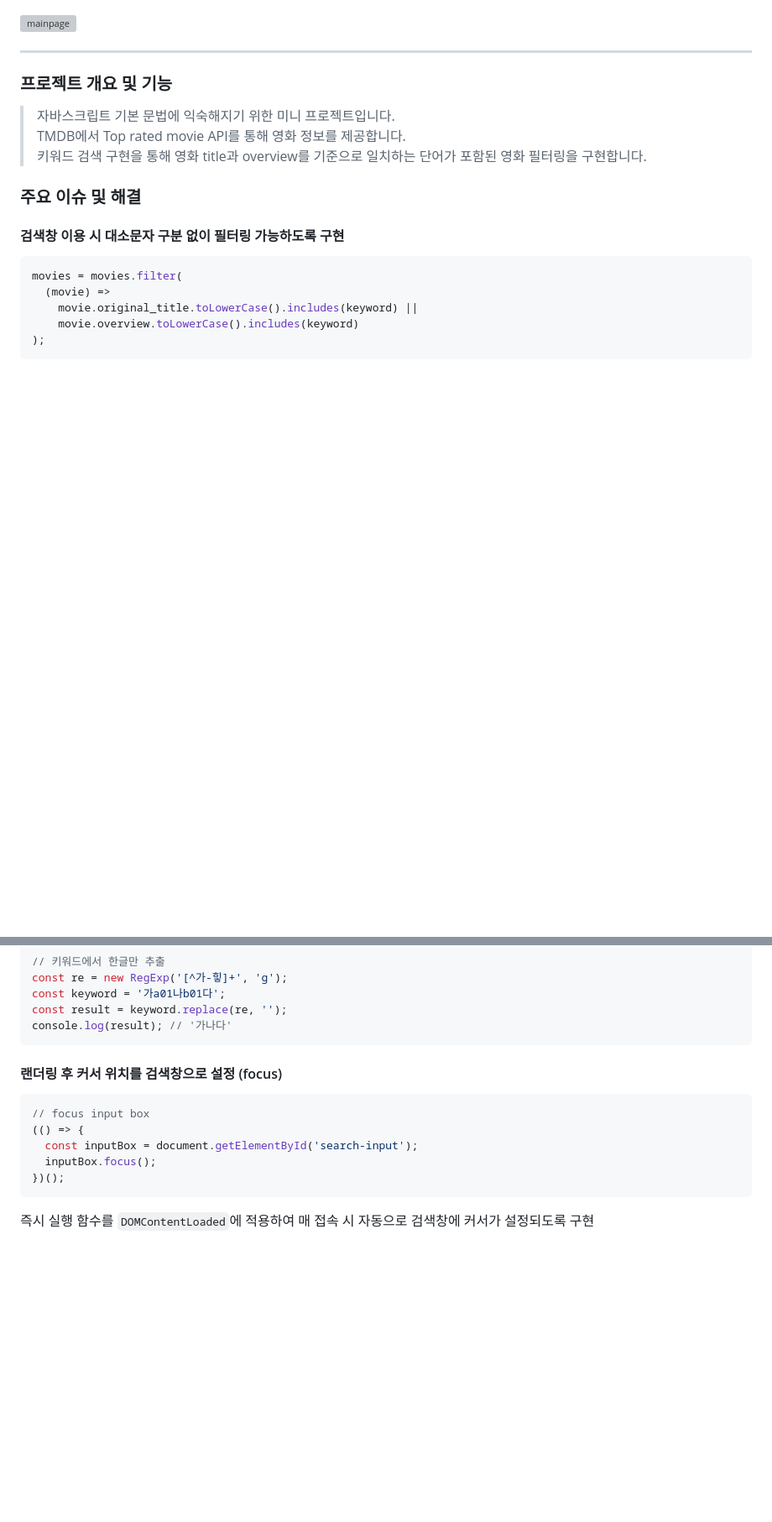
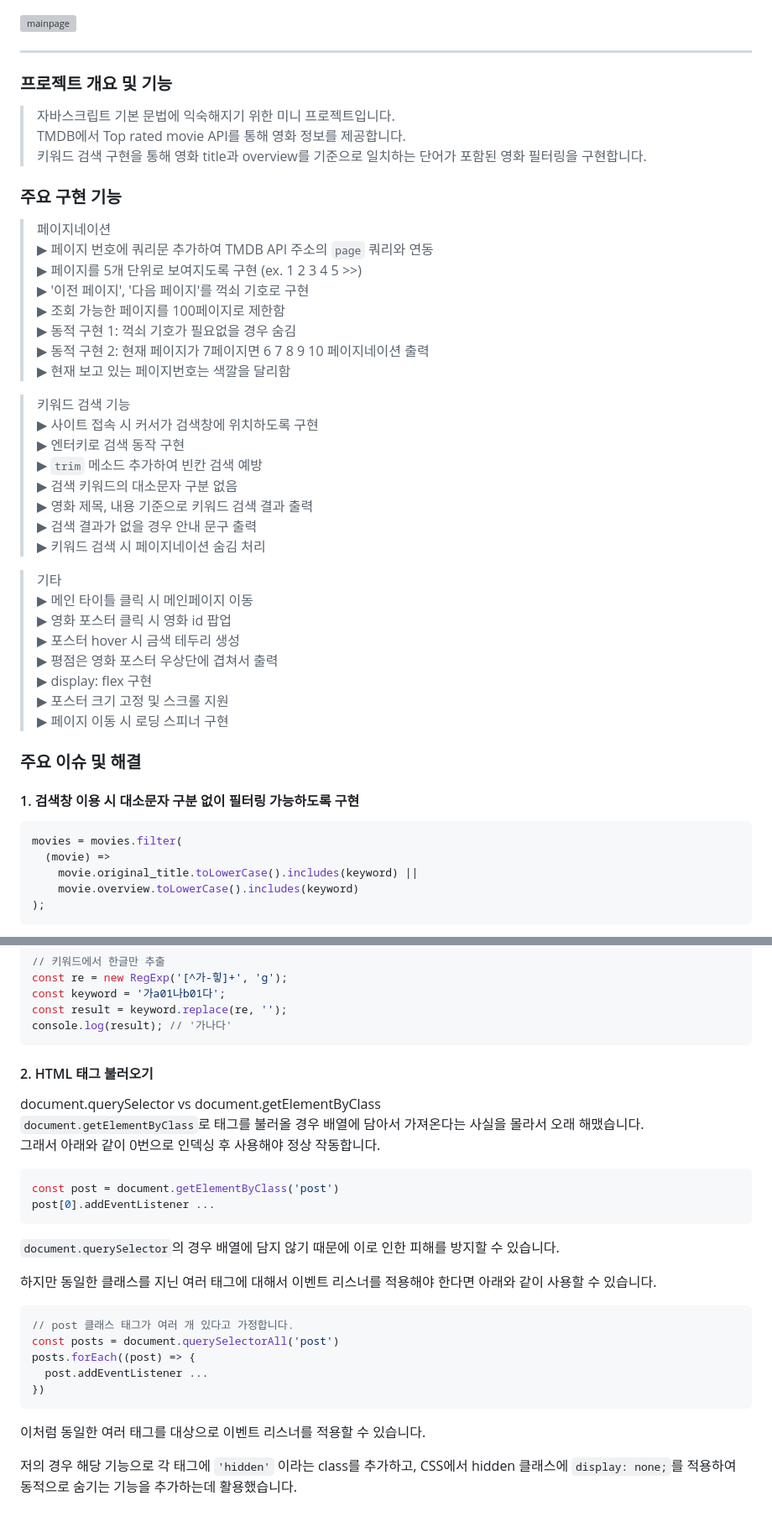
Before and after one commit to issuebombom/basic_javascript_project, a Markdown page: readme.md, 2 parts joined by grey strips. Shown: that part at 84% size. Rendered like a GitHub page; blank space fills up the shorter version; grey boxes are pictures that could not be loaded.

Commit message:
docs: update readme.md

````diff
--- a/readme.md
+++ b/readme.md
@@ -10,9 +10,38 @@
 > TMDB에서 Top rated movie API를 통해 영화 정보를 제공합니다.
 > 키워드 검색 구현을 통해 영화 title과 overview를 기준으로 일치하는 단어가 포함된 영화 필터링을 구현합니다.
 
+### 주요 구현 기능
+
+> 페이지네이션
+>  ▶︎ 페이지 번호에 쿼리문 추가하여 TMDB API 주소의 `page` 쿼리와 연동
+>  ▶︎ 페이지를 5개 단위로 보여지도록 구현 (ex. 1 2 3 4 5 >>)
+>  ▶︎ '이전 페이지', '다음 페이지'를 꺽쇠 기호로 구현
+>  ▶︎ 조회 가능한 페이지를 100페이지로 제한함
+>  ▶︎ 동적 구현 1: 꺽쇠 기호가 필요없을 경우 숨김
+>  ▶︎ 동적 구현 2: 현재 페이지가 7페이지면 6 7 8 9 10 페이지네이션 출력
+>  ▶︎ 현재 보고 있는 페이지번호는 색깔을 달리함
+
+> 키워드 검색 기능
+>  ▶︎ 사이트 접속 시 커서가 검색창에 위치하도록 구현
+>  ▶︎ 엔터키로 검색 동작 구현
+>  ▶︎ `trim` 메소드 추가하여 빈칸 검색 예방
+>  ▶︎ 검색 키워드의 대소문자 구분 없음
+>  ▶︎ 영화 제목, 내용 기준으로 키워드 검색 결과 출력
+>  ▶︎ 검색 결과가 없을 경우 안내 문구 출력
+>  ▶︎ 키워드 검색 시 페이지네이션 숨김 처리
+
+> 기타
+>  ▶︎ 메인 타이틀 클릭 시 메인페이지 이동
+>  ▶︎ 영화 포스터 클릭 시 영화 id 팝업
+>  ▶︎ 포스터 hover 시 금색 테두리 생성
+>  ▶︎ 평점은 영화 포스터 우상단에 겹쳐서 출력
+>  ▶︎ display: flex 구현
+>  ▶︎ 포스터 크기 고정 및 스크롤 지원
+>  ▶︎ 페이지 이동 시 로딩 스피너 구현
+
 ### 주요 이슈 및 해결
 
-#### 검색창 이용 시 대소문자 구분 없이 필터링 가능하도록 구현
+#### 1. 검색창 이용 시 대소문자 구분 없이 필터링 가능하도록 구현
 
 ```javascript
 movies = movies.filter(
@@ -63,14 +91,29 @@ const result = keyword.replace(re, '');
 console.log(result); // '가나다'
 ```
 
-#### 랜더링 후 커서 위치를 검색창으로 설정 (focus)
+#### 2. HTML 태그 불러오기
+
+document.querySelector vs document.getElementByClass
+`document.getElementByClass`로 태그를 불러올 경우 배열에 담아서 가져온다는 사실을 몰라서 오래 해맸습니다.
+그래서 아래와 같이 0번으로 인덱싱 후 사용해야 정상 작동합니다.
 
 ```javascript
-// focus input box
-(() => {
-  const inputBox = document.getElementById('search-input');
-  inputBox.focus();
-})();
+const post = document.getElementByClass('post')
+post[0].addEventListener ...
 ```
 
-즉시 실행 함수를 `DOMContentLoaded`에 적용하여 매 접속 시 자동으로 검색창에 커서가 설정되도록 구현
+`document.querySelector`의 경우 배열에 담지 않기 때문에 이로 인한 피해를 방지할 수 있습니다.
+
+하지만 동일한 클래스를 지닌 여러 태그에 대해서 이벤트 리스너를 적용해야 한다면 아래와 같이 사용할 수 있습니다.
+
+```javascript
+// post 클래스 태그가 여러 개 있다고 가정합니다.
+const posts = document.querySelectorAll('post')
+posts.forEach((post) => {
+  post.addEventListener ...
+})
+```
+
+이처럼 동일한 여러 태그를 대상으로 이벤트 리스너를 적용할 수 있습니다.
+
+저의 경우 해당 기능으로 각 태그에 `'hidden'` 이라는 class를 추가하고, CSS에서 hidden 클래스에 `display: none;`를 적용하여 동적으로 숨기는 기능을 추가하는데 활용했습니다.
````
Also changed, not shown: other parts of readme.md (+4 -5 lines).
